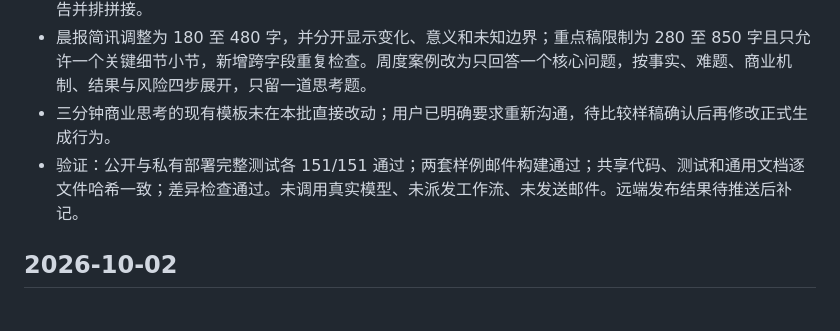
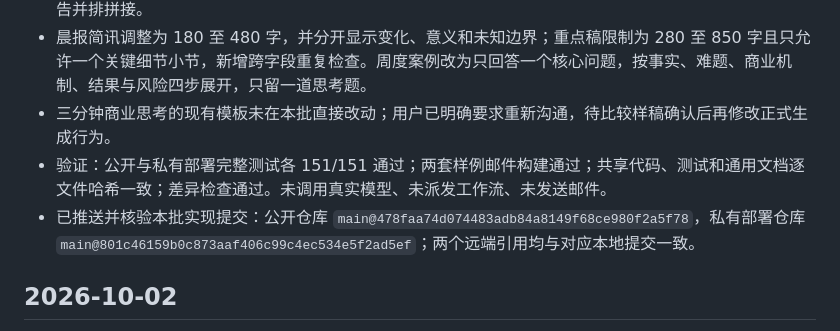
Before and after one commit to weleuther900-arch/daily-global-briefing, a Markdown page: docs/维护日志.md, the part around the change. Rendered like a GitHub page.

Commit message:
docs: record content fix deployment

```diff
--- a/docs/维护日志.md
+++ b/docs/维护日志.md
@@ -5,7 +5,8 @@
 - 复核实际投递运行：2026-10-08 晨报来自运行 `37700210689`，共 6 条；2026-10-04 周度商业案例来自运行 `37218514182`。晨报重点稿同时展示结论、白话、影响、多个小节、边界和开放状态，但程序没有检查这些字段是否重复；案例旧规则强制至少 5 章、3 道题和约 5000 至 8000 字，容易把同一主体的无关公告并排拼接。
 - 晨报简讯调整为 180 至 480 字，并分开显示变化、意义和未知边界；重点稿限制为 280 至 850 字且只允许一个关键细节小节，新增跨字段重复检查。周度案例改为只回答一个核心问题，按事实、难题、商业机制、结果与风险四步展开，只留一道思考题。
 - 三分钟商业思考的现有模板未在本批直接改动；用户已明确要求重新沟通，待比较样稿确认后再修改正式生成行为。
-- 验证：公开与私有部署完整测试各 151/151 通过；两套样例邮件构建通过；共享代码、测试和通用文档逐文件哈希一致；差异检查通过。未调用真实模型、未派发工作流、未发送邮件。远端发布结果待推送后补记。
+- 验证：公开与私有部署完整测试各 151/151 通过；两套样例邮件构建通过；共享代码、测试和通用文档逐文件哈希一致；差异检查通过。未调用真实模型、未派发工作流、未发送邮件。
+- 已推送并核验本批实现提交：公开仓库 `main@478faa74d074483adb84a8149f68ce980f2a5f78`，私有部署仓库 `main@801c46159b0c873aaf406c99c4ec534e5f2ad5ef`；两个远端引用均与对应本地提交一致。
 
 ## 2026-10-02
 
```
